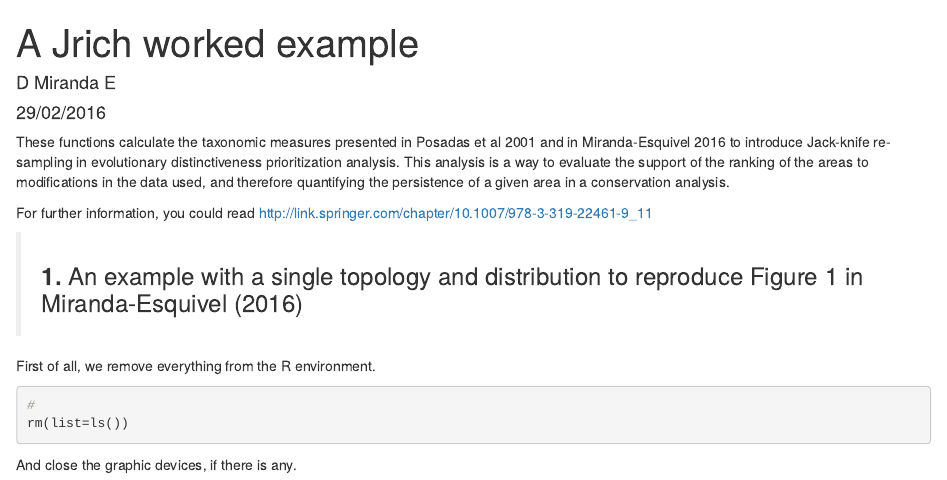
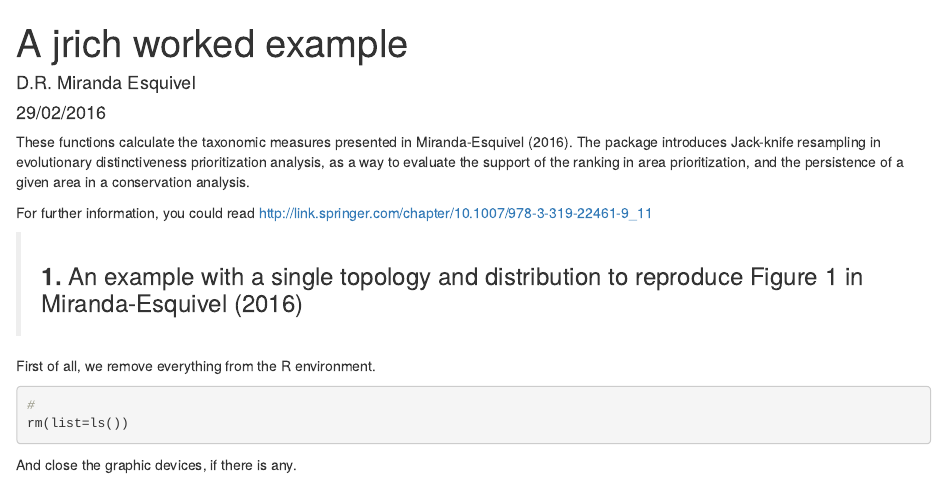
Before and after one commit to Dmirandae/jrich, an R Markdown document (README.rmd): the page in a window 1100 px wide, from its top. Rendered offline with R 4.5, knitr and Pandoc, with nearby package versions; code that draws random numbers runs with fixed seeds of ours; some code elsewhere in the file could not run offline.

Commit message:
Version 0.60-34

```diff
--- a/README.rmd
+++ b/README.rmd
@@ -1,11 +1,12 @@
 ---
-title: "A Jrich worked example"
-author: "D Miranda E"
+title: "A jrich worked example"
+author: "D.R. Miranda Esquivel"
 date: "29/02/2016"
 output: html_document
 ---
 
-These functions calculate the taxonomic measures presented in Posadas et al 2001 and in Miranda-Esquivel 2016 to introduce Jack-knife re-sampling in evolutionary distinctiveness prioritization analysis. This analysis is a way to evaluate the support of the ranking of the areas to modifications in the data used, and therefore quantifying the persistence of a given area in a conservation analysis.
+
+These functions calculate the taxonomic measures presented in Miranda-Esquivel (2016). The package introduces Jack-knife resampling in evolutionary distinctiveness prioritization analysis, as a way to evaluate the support of the ranking in area prioritization, and the persistence of a given area in a conservation analysis.
 
 For further information, you could read http://link.springer.com/chapter/10.1007/978-3-319-22461-9_11
 
```
Also changed, not shown: README.html (deleted), 2 other files.
